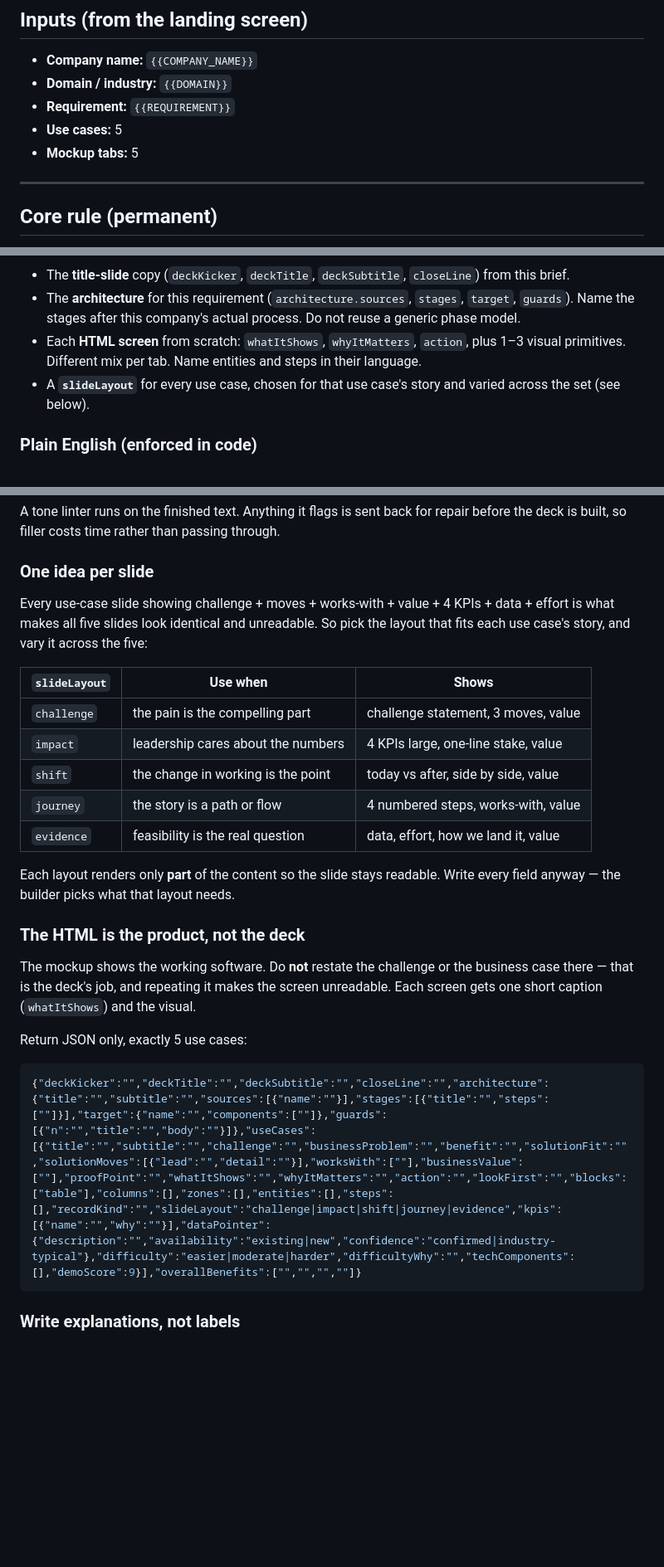
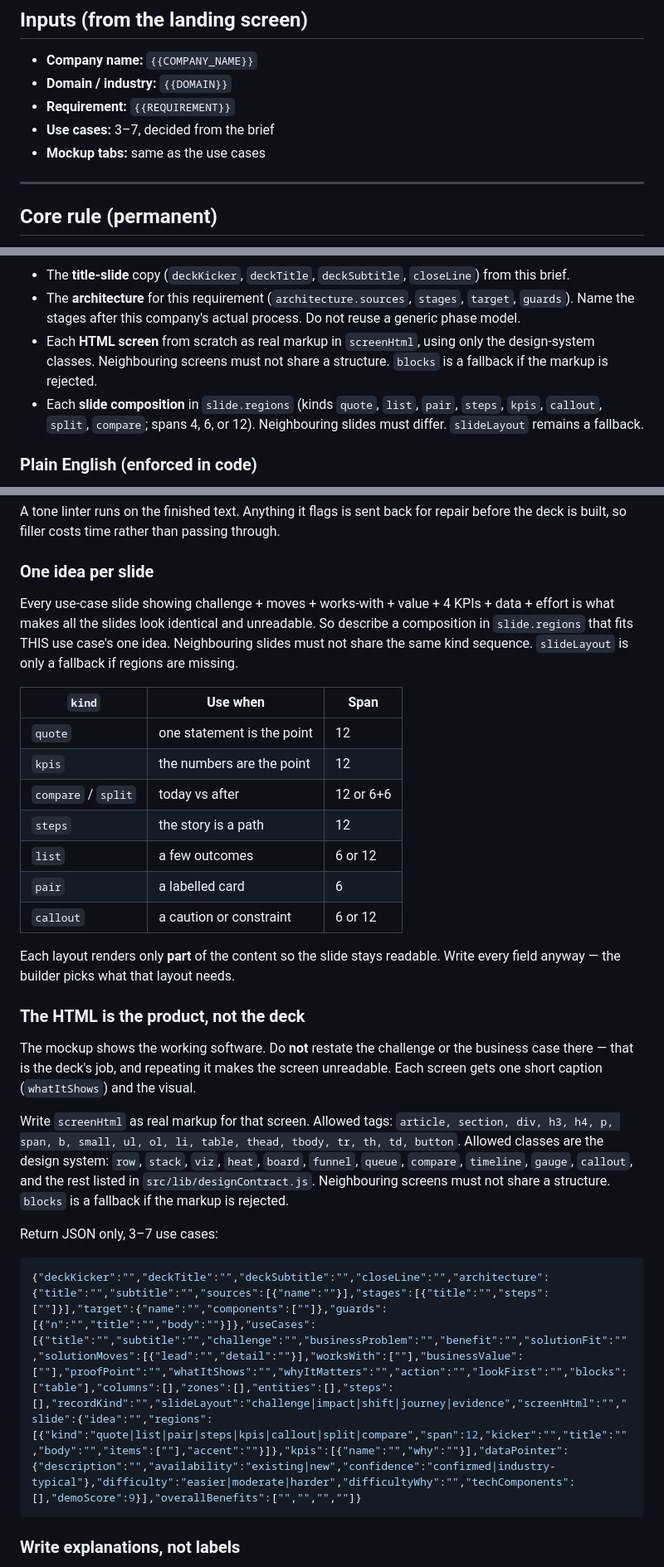
Before and after one commit to ankitsujanti-ux/apexon-pitch-portal, a Markdown page: pitch-portal-app/client-pitch-agent-prompt_1.md, 3 parts joined by grey strips. Shown at 83% size. GitHub-like rendering; blank space fills up the shorter version.

Commit message:
Add Pitch Portal API client-pitch-agent-prompt_1.md

````diff
--- a/pitch-portal-app/client-pitch-agent-prompt_1.md
+++ b/pitch-portal-app/client-pitch-agent-prompt_1.md
@@ -8,8 +8,8 @@ We do **not** change the agent definition in Azure. `1-research.js` and `2-useca
 - **Company name:** `{{COMPANY_NAME}}`
 - **Domain / industry:** `{{DOMAIN}}`
 - **Requirement:** `{{REQUIREMENT}}`
-- **Use cases:** 5
-- **Mockup tabs:** 5
+- **Use cases:** 3–7, decided from the brief
+- **Mockup tabs:** same as the use cases
 
 ---
 
@@ -100,8 +103,8 @@ Also design:
 
 - The **title-slide** copy (`deckKicker`, `deckTitle`, `deckSubtitle`, `closeLine`) from this brief.
 - The **architecture** for this requirement (`architecture.sources`, `stages`, `target`, `guards`). Name the stages after this company's actual process. Do not reuse a generic phase model.
-- Each **HTML screen** from scratch: `whatItShows`, `whyItMatters`, `action`, plus 1–3 visual primitives. Different mix per tab. Name entities and steps in their language.
-- A **`slideLayout`** for every use case, chosen for that use case's story and varied across the set (see below).
+- Each **HTML screen** from scratch as real markup in `screenHtml`, using only the design-system classes. Neighbouring screens must not share a structure. `blocks` is a fallback if the markup is rejected.
+- Each **slide composition** in `slide.regions` (kinds `quote`, `list`, `pair`, `steps`, `kpis`, `callout`, `split`, `compare`; spans 4, 6, or 12). Neighbouring slides must differ. `slideLayout` remains a fallback.
 
 ### Plain English (enforced in code)
 
@@ -118,15 +121,17 @@ A tone linter runs on the finished text. Anything it flags is sent back for repa
 
 ### One idea per slide
 
-Every use-case slide showing challenge + moves + works-with + value + 4 KPIs + data + effort is what makes all five slides look identical and unreadable. So pick the layout that fits each use case's story, and vary it across the five:
+Every use-case slide showing challenge + moves + works-with + value + 4 KPIs + data + effort is what makes all the slides look identical and unreadable. So describe a composition in `slide.regions` that fits THIS use case's one idea. Neighbouring slides must not share the same kind sequence. `slideLayout` is only a fallback if regions are missing.
 
-| `slideLayout` | Use when | Shows |
+| `kind` | Use when | Span |
 | --- | --- | --- |
-| `challenge` | the pain is the compelling part | challenge statement, 3 moves, value |
-| `impact` | leadership cares about the numbers | 4 KPIs large, one-line stake, value |
-| `shift` | the change in working is the point | today vs after, side by side, value |
-| `journey` | the story is a path or flow | 4 numbered steps, works-with, value |
-| `evidence` | feasibility is the real question | data, effort, how we land it, value |
+| `quote` | one statement is the point | 12 |
+| `kpis` | the numbers are the point | 12 |
+| `compare` / `split` | today vs after | 12 or 6+6 |
+| `steps` | the story is a path | 12 |
+| `list` | a few outcomes | 6 or 12 |
+| `pair` | a labelled card | 6 |
+| `callout` | a caution or constraint | 6 or 12 |
 
 Each layout renders only **part** of the content so the slide stays readable. Write every field anyway — the builder picks what that layout needs.
 
@@ -134,10 +139,12 @@ Each layout renders only **part** of the content so the slide stays readable. Wr
 
 The mockup shows the working software. Do **not** restate the challenge or the business case there — that is the deck's job, and repeating it makes the screen unreadable. Each screen gets one short caption (`whatItShows`) and the visual.
 
-Return JSON only, exactly 5 use cases:
+Write `screenHtml` as real markup for that screen. Allowed tags: `article, section, div, h3, h4, p, span, b, small, ul, ol, li, table, thead, tbody, tr, th, td, button`. Allowed classes are the design system: `row`, `stack`, `viz`, `heat`, `board`, `funnel`, `queue`, `compare`, `timeline`, `gauge`, `callout`, and the rest listed in `src/lib/designContract.js`. Neighbouring screens must not share a structure. `blocks` is a fallback if the markup is rejected.
+
+Return JSON only, 3–7 use cases:
 
 ```json
-{"deckKicker":"","deckTitle":"","deckSubtitle":"","closeLine":"","architecture":{"title":"","subtitle":"","sources":[{"name":""}],"stages":[{"title":"","steps":[""]}],"target":{"name":"","components":[""]},"guards":[{"n":"","title":"","body":""}]},"useCases":[{"title":"","subtitle":"","challenge":"","businessProblem":"","benefit":"","solutionFit":"","solutionMoves":[{"lead":"","detail":""}],"worksWith":[""],"businessValue":[""],"proofPoint":"","whatItShows":"","whyItMatters":"","action":"","lookFirst":"","blocks":["table"],"columns":[],"zones":[],"entities":[],"steps":[],"recordKind":"","slideLayout":"challenge|impact|shift|journey|evidence","kpis":[{"name":"","why":""}],"dataPointer":{"description":"","availability":"existing|new","confidence":"confirmed|industry-typical"},"difficulty":"easier|moderate|harder","difficultyWhy":"","techComponents":[],"demoScore":9}],"overallBenefits":["","","",""]}
+{"deckKicker":"","deckTitle":"","deckSubtitle":"","closeLine":"","architecture":{"title":"","subtitle":"","sources":[{"name":""}],"stages":[{"title":"","steps":[""]}],"target":{"name":"","components":[""]},"guards":[{"n":"","title":"","body":""}]},"useCases":[{"title":"","subtitle":"","challenge":"","businessProblem":"","benefit":"","solutionFit":"","solutionMoves":[{"lead":"","detail":""}],"worksWith":[""],"businessValue":[""],"proofPoint":"","whatItShows":"","whyItMatters":"","action":"","lookFirst":"","blocks":["table"],"columns":[],"zones":[],"entities":[],"steps":[],"recordKind":"","slideLayout":"challenge|impact|shift|journey|evidence","screenHtml":"","slide":{"idea":"","regions":[{"kind":"quote|list|pair|steps|kpis|callout|split|compare","span":12,"kicker":"","title":"","body":"","items":[""],"accent":""}]},"kpis":[{"name":"","why":""}],"dataPointer":{"description":"","availability":"existing|new","confidence":"confirmed|industry-typical"},"difficulty":"easier|moderate|harder","difficultyWhy":"","techComponents":[],"demoScore":9}],"overallBenefits":["","","",""]}
 ```
 
 ### Write explanations, not labels
````
Also changed, not shown: other parts of pitch-portal-app/client-pitch-agent-prompt_1.md (+12 -8 lines).
